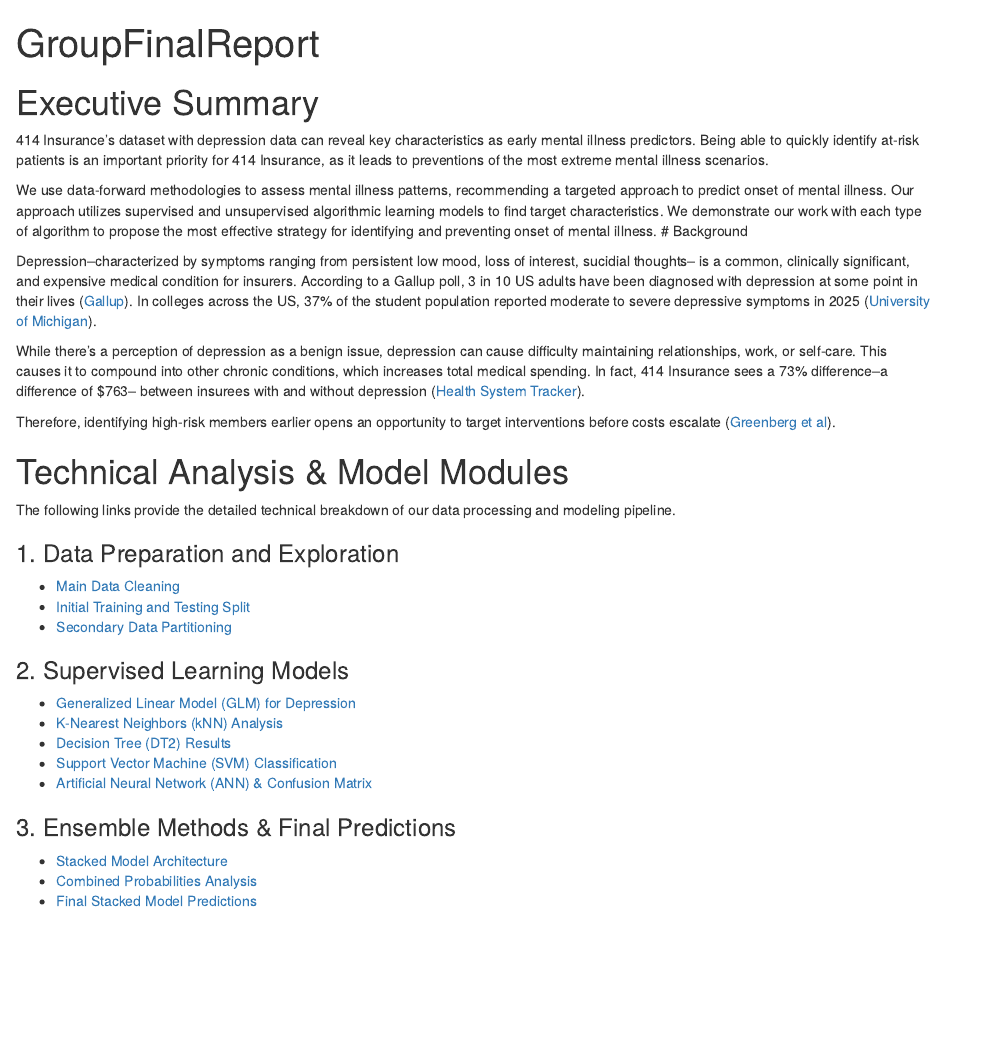
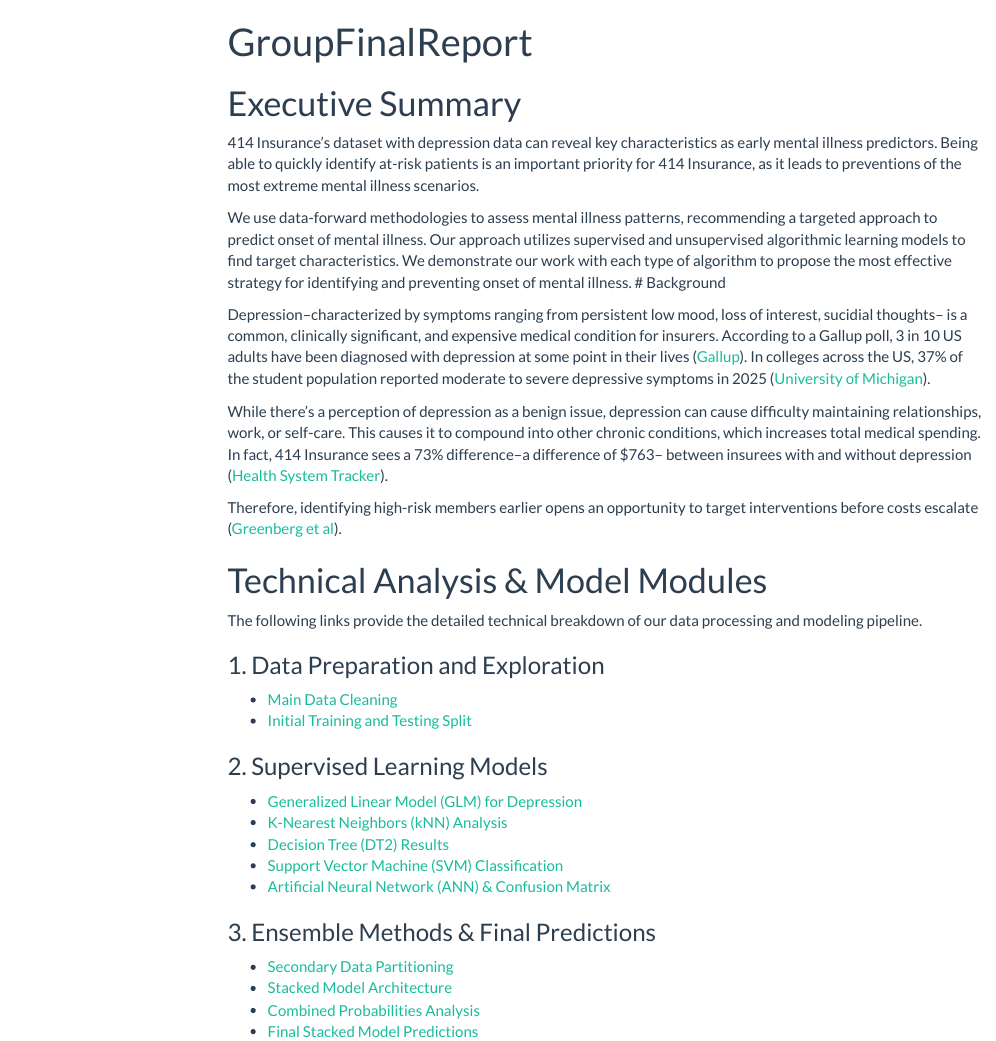
Before and after one commit to Mike816/Depression-TO-414-, an R Markdown document (GroupFinalReport.Rmd): the page in a window 1100 px wide, from its top. Rendered offline with R 4.5, knitr and Pandoc, with nearby package versions; menus at the side of the page are left out.

Commit message:
added the html style to report.rmd

```diff
--- a/GroupFinalReport.Rmd
+++ b/GroupFinalReport.Rmd
@@ -1,6 +1,11 @@
 ---
 title: "GroupFinalReport"
-output: html_document
+output:
+  html_document:
+    theme: flatly
+    toc: yes
+    toc_float:
+      collapsed: true
 ---
 
 # Executive Summary
@@ -23,7 +28,6 @@ The following links provide the detailed technical breakdown of our data process
 ### 1. Data Preparation and Exploration
 * [Main Data Cleaning](Main.html)
 * [Initial Training and Testing Split](trainingtestingsplit.html)
-* [Secondary Data Partitioning](SecondSplitData.html)
 
 ### 2. Supervised Learning Models
 * [Generalized Linear Model (GLM) for Depression](glm_depression.html)
@@ -33,6 +37,7 @@ The following links provide the detailed technical breakdown of our data process
 * [Artificial Neural Network (ANN) & Confusion Matrix](ANN-with-conf-matrix.html)
 
 ### 3. Ensemble Methods & Final Predictions
+* [Secondary Data Partitioning](SecondSplitData.html)
 * [Stacked Model Architecture](StackedModel.html)
 * [Combined Probabilities Analysis](CombinedProbs.html)
 * [Final Stacked Model Predictions](StackModelPredictions.html)
```
Also changed, not shown: GroupFinalReport.html, test_dummy.rds, test_original.rds, train_dummy.rds, train_original.rds, trainingtestingsplit.html.
